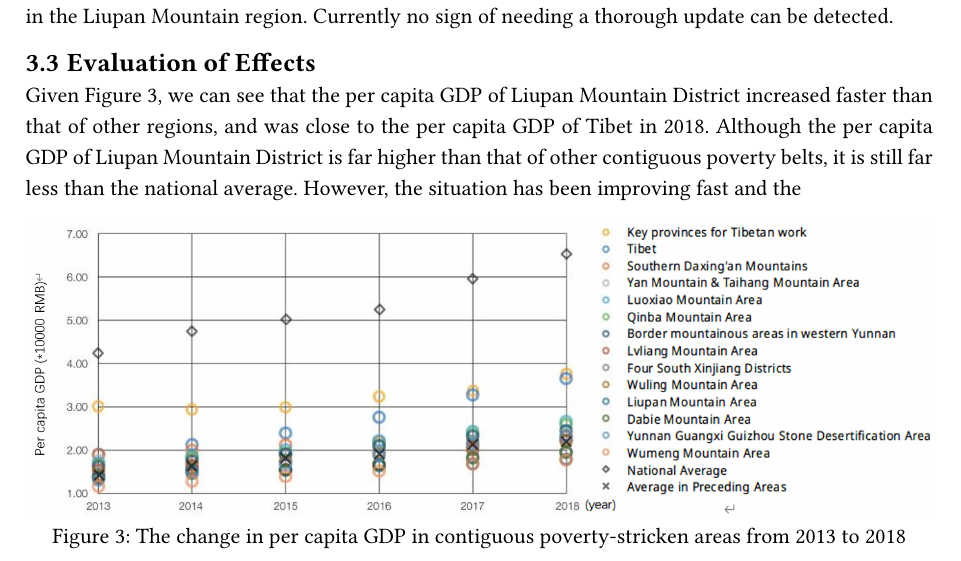
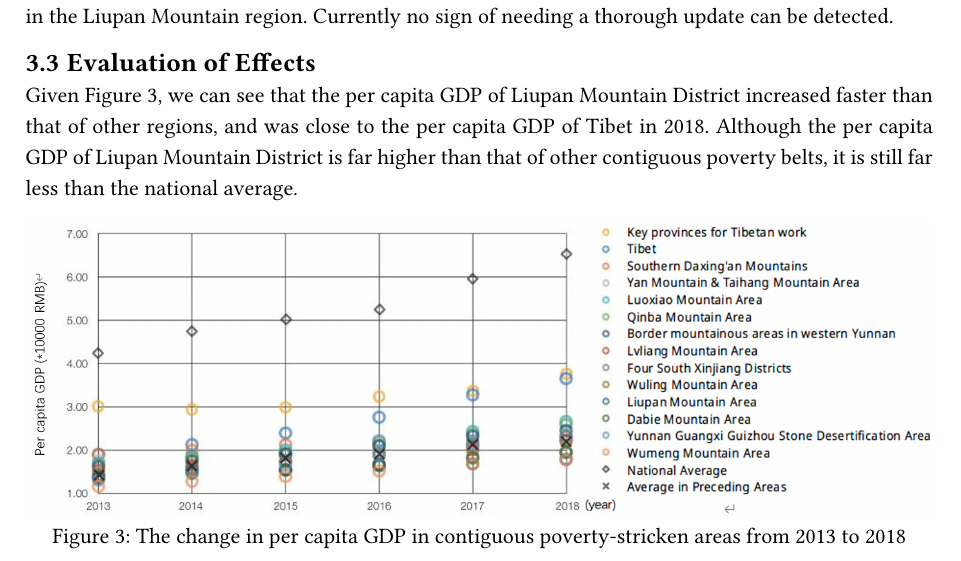
Before and after one commit to CLCK0622/Poverty-Alleviation-Program, a Typst document (LiuPanMt/main.typ): part of page 4 of 5, cut so that both start at the same text. Compiled offline with Typst 0.15; a missing font is replaced by an installed copy or a similar font.

Commit message:
1228 upd

```diff
--- a/LiuPanMt/main.typ
+++ b/LiuPanMt/main.typ
@@ -81,7 +81,7 @@ The Guyuan Liupan Mt. Airport, lying in rural Guyuan, is the primary aviation hu
 
 == Evaluation of Effects
 
-Given @GDP-comparison, we can see that the per capita GDP of Liupan Mountain District increased faster than that of other regions, and was close to the per capita GDP of Tibet in 2018. Although the per capita GDP of Liupan Mountain District is far higher than that of other contiguous poverty belts, it is still far less than the national average. However, the situation has been improving fast and the
+Given @GDP-comparison, we can see that the per capita GDP of Liupan Mountain District increased faster than that of other regions, and was close to the per capita GDP of Tibet in 2018. Although the per capita GDP of Liupan Mountain District is far higher than that of other contiguous poverty belts, it is still far less than the national average.
 
 #figure(
   image("GDP-comparison.png"),
```
